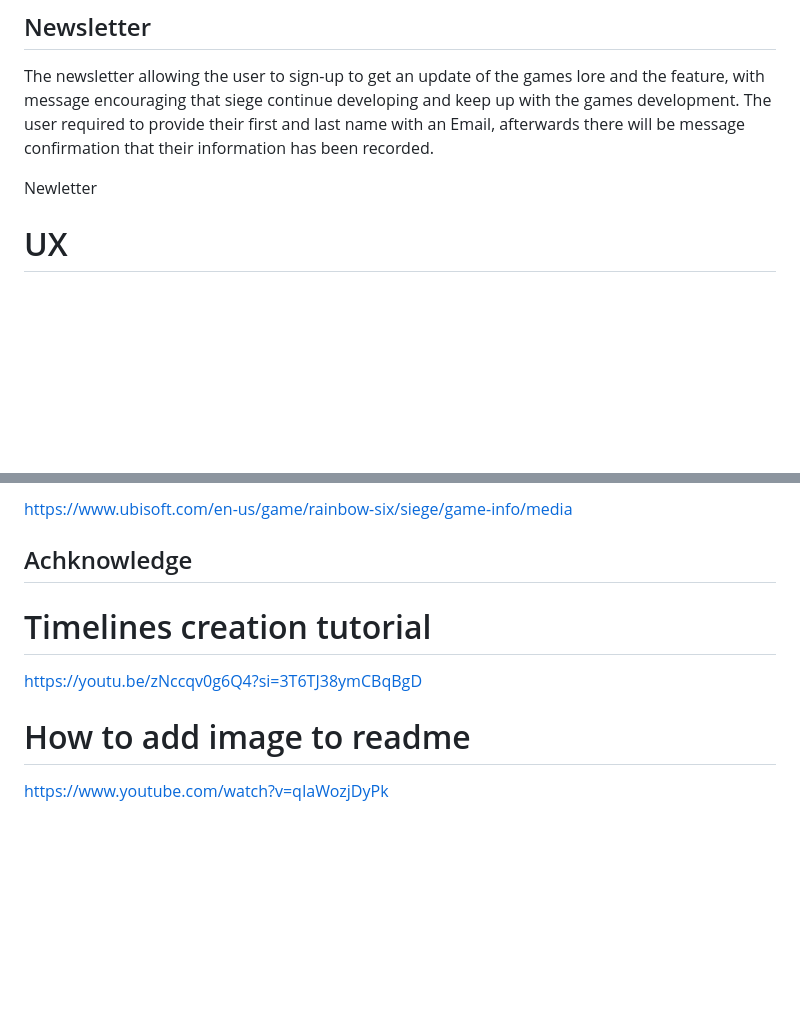
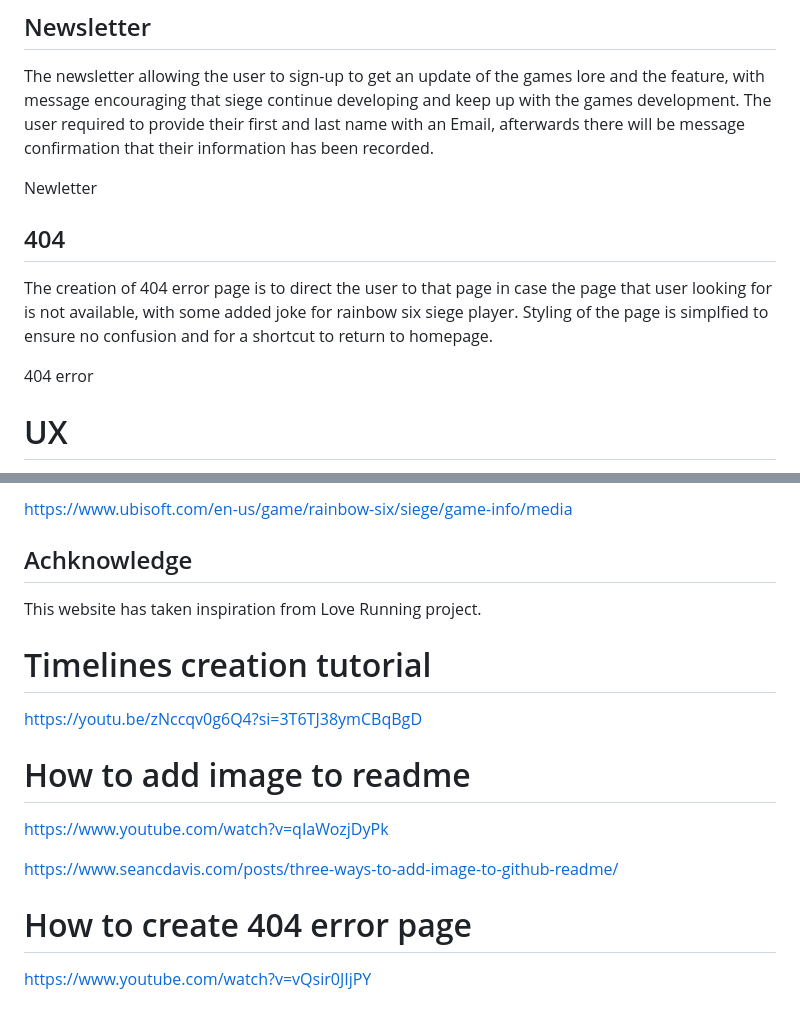
Before and after one commit to TimothyYW/Rainbow-six-siege-lore, a Markdown page: README.md, 2 parts joined by grey strips. Rendered like a GitHub page; blank space fills up the shorter version.

Commit message:
add reference on achknowledge

```diff
--- a/README.md
+++ b/README.md
@@ -44,6 +44,12 @@ games
 The newsletter allowing the user to sign-up to get an update of the games lore and the feature, with message encouraging that siege continue developing and keep up with the games development. The user required to provide their first and last name with an Email, afterwards there will be message confirmation that their information has been recorded.
 
 Newletter
+
+## 404
+
+The creation of 404 error page is to direct the user to that page in case the page that user looking for is not available, with some added joke for rainbow six siege player. Styling of the page is simplfied to ensure no confusion and for a shortcut to return to homepage.
+
+404 error
 
 # UX
 
@@ -288,6 +294,7 @@ https://www.ubisoft.com/en-us/game/rainbow-six/siege/game-info/media
 
 ## Achknowledge
 
+This website has taken inspiration from Love Running project.
 
 # Timelines creation tutorial
 
@@ -296,3 +303,9 @@ https://youtu.be/zNccqv0g6Q4?si=3T6TJ38ymCBqBgD
 # How to add image to readme
 
 https://www.youtube.com/watch?v=qIaWozjDyPk
+
+https://www.seancdavis.com/posts/three-ways-to-add-image-to-github-readme/
+
+# How to create 404 error page
+
+https://www.youtube.com/watch?v=vQsir0JIjPY
```
